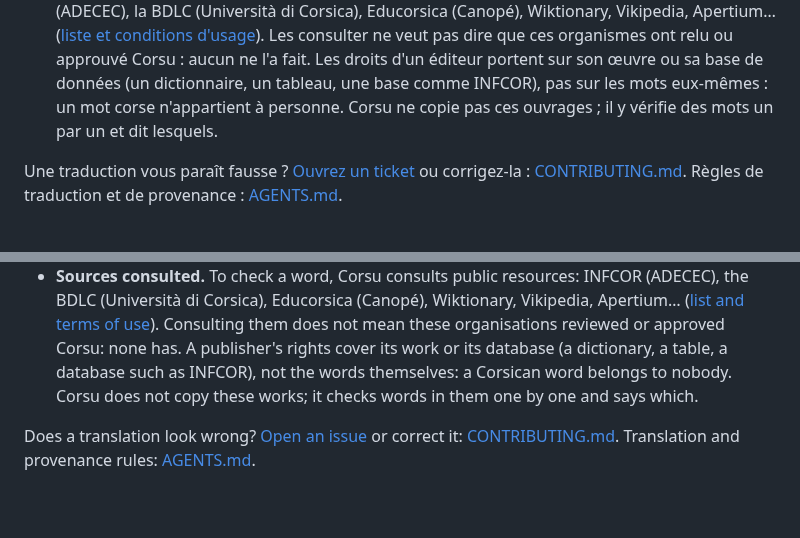
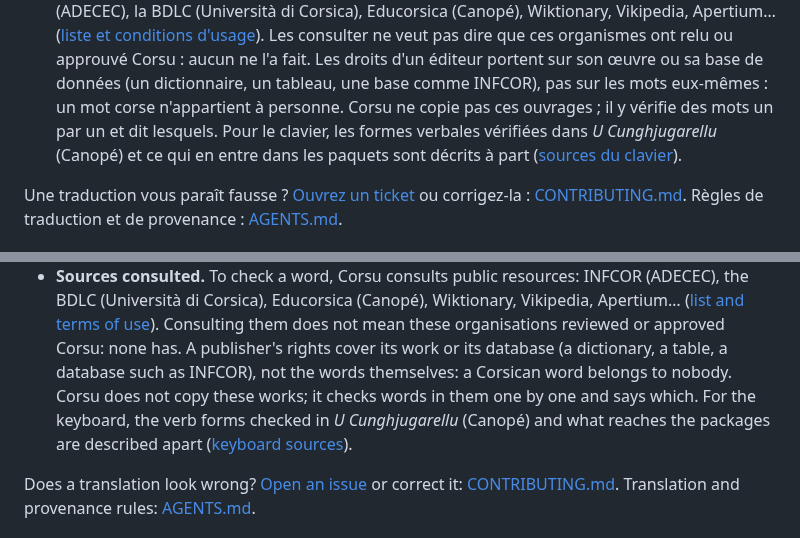
Before and after one commit to Platykalt/corsu, a Markdown page: README.md, 2 parts joined by grey strips. Rendered like a GitHub page; blank space fills up the shorter version.

Commit message:
Credits and README: U Cunghjugarellu as consulted, its notices on the publication, what reaches the keyboard
Co-Authored-By: Claude Opus 5.5 <noreply@anthropic.com>

```diff
--- a/README.md
+++ b/README.md
@@ -188,7 +188,9 @@ Le lexique de Corsu compte environ 138 000 lignes, chacune un texte source et sa
   d'usage](resources/README.md)). Les consulter ne veut pas dire que ces organismes ont relu ou approuvé Corsu : aucun
   ne l'a fait. Les droits d'un éditeur portent sur son œuvre ou sa base de données (un dictionnaire, un tableau, une
   base comme INFCOR), pas sur les mots eux-mêmes : un mot corse n'appartient à personne. Corsu ne copie pas ces
-  ouvrages ; il y vérifie des mots un par un et dit lesquels.
+  ouvrages ; il y vérifie des mots un par un et dit lesquels. Pour le clavier,
+  les formes verbales vérifiées dans *U Cunghjugarellu* (Canopé) et ce qui en entre dans les paquets sont décrits à
+  part ([sources du clavier](docs/keyboard-sources.md#u-cunghjugarellu-canopé-de-corse)).
 
 Une traduction vous paraît fausse ? [Ouvrez un ticket](https://github.com/Platykalt/corsu/issues/new?template=translation.yml)
 ou corrigez-la : [CONTRIBUTING.md](CONTRIBUTING.md). Règles de traduction et de provenance : [AGENTS.md](AGENTS.md).
@@ -399,7 +401,9 @@ Corsu's lexicon has about 138,000 lines, each a source text and its Corsican tra
   Corsica), Educorsica (Canopé), Wiktionary, Vikipedia, Apertium… ([list and terms of use](resources/README.md)).
   Consulting them does not mean these organisations reviewed or approved Corsu: none has. A publisher's rights cover
   its work or its database (a dictionary, a table, a database such as INFCOR), not the words themselves: a Corsican
-  word belongs to nobody. Corsu does not copy these works; it checks words in them one by one and says which.
+  word belongs to nobody. Corsu does not copy these works; it checks words in them one by one and says which. For the keyboard, the verb forms checked in
+  *U Cunghjugarellu* (Canopé) and what reaches the packages are described apart
+  ([keyboard sources](docs/keyboard-sources.md#u-cunghjugarellu-canopé-de-corse)).
 
 Does a translation look wrong? [Open an issue](https://github.com/Platykalt/corsu/issues/new?template=translation.yml)
 or correct it: [CONTRIBUTING.md](CONTRIBUTING.md). Translation and provenance rules: [AGENTS.md](AGENTS.md).
```
Also changed, not shown: CREDITS.md (+13 -0 lines).
